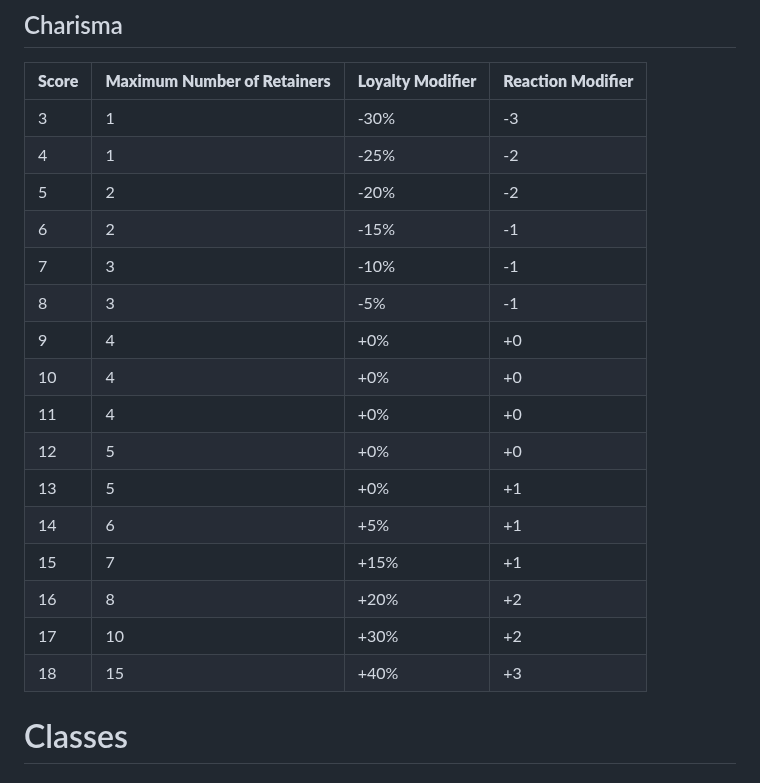
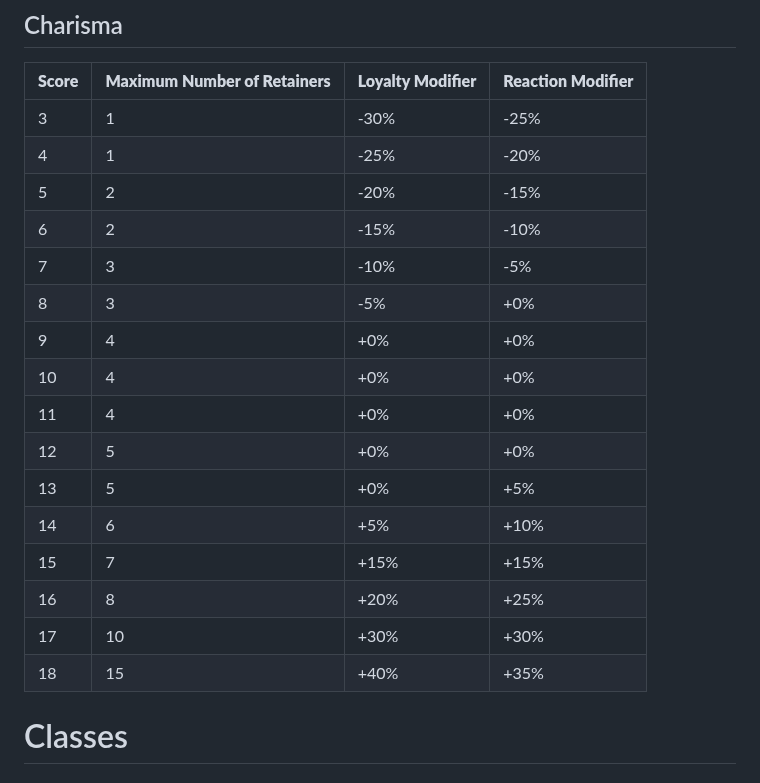
Before and after one commit to Tron0/AkladellWebsite, a Markdown page: rules.md, the part around the change. GitHub-like rendering.

Commit message:
reaction modifier d100

```diff
--- a/rules.md
+++ b/rules.md
@@ -374,22 +374,22 @@ The only restriction this has on character creation is that you cannot [<u>multi
 
 | **Score** | **Maximum Number of Retainers** | **Loyalty Modifier** | **Reaction Modifier** |
 |-----------|-----------------|--------------------------------------|-----------------------|
-| 3         | 1               | -30%                                 | -3                    |
-| 4         | 1               | -25%                                 | -2                    |
-| 5         | 2               | -20%                                 | -2                    |
-| 6         | 2               | -15%                                 | -1                    |
-| 7         | 3               | -10%                                 | -1                    |
-| 8         | 3               | -5%                                  | -1                    |
-| 9         | 4               | +0%                                  | +0                    |
-| 10        | 4               | +0%                                  | +0                    |
-| 11        | 4               | +0%                                  | +0                    |
-| 12        | 5               | +0%                                  | +0                    |
-| 13        | 5               | +0%                                  | +1                    |
-| 14        | 6               | +5%                                  | +1                    |
-| 15        | 7               | +15%                                 | +1                    |
-| 16        | 8               | +20%                                 | +2                    |
-| 17        | 10              | +30%                                 | +2                    |
-| 18        | 15              | +40%                                 | +3                    |
+| 3         | 1               | -30%                                 | -25%                  |
+| 4         | 1               | -25%                                 | -20%                  |
+| 5         | 2               | -20%                                 | -15%                  |
+| 6         | 2               | -15%                                 | -10%                  |
+| 7         | 3               | -10%                                 | -5%                   |
+| 8         | 3               | -5%                                  | +0%                   |
+| 9         | 4               | +0%                                  | +0%                   |
+| 10        | 4               | +0%                                  | +0%                   |
+| 11        | 4               | +0%                                  | +0%                   |
+| 12        | 5               | +0%                                  | +0%                   |
+| 13        | 5               | +0%                                  | +5%                   |
+| 14        | 6               | +5%                                  | +10%                  |
+| 15        | 7               | +15%                                 | +15%                  |
+| 16        | 8               | +20%                                 | +25%                  |
+| 17        | 10              | +30%                                 | +30%                  |
+| 18        | 15              | +40%                                 | +35%                  |
 
 # <span id=classes> Classes </span>
 
```
